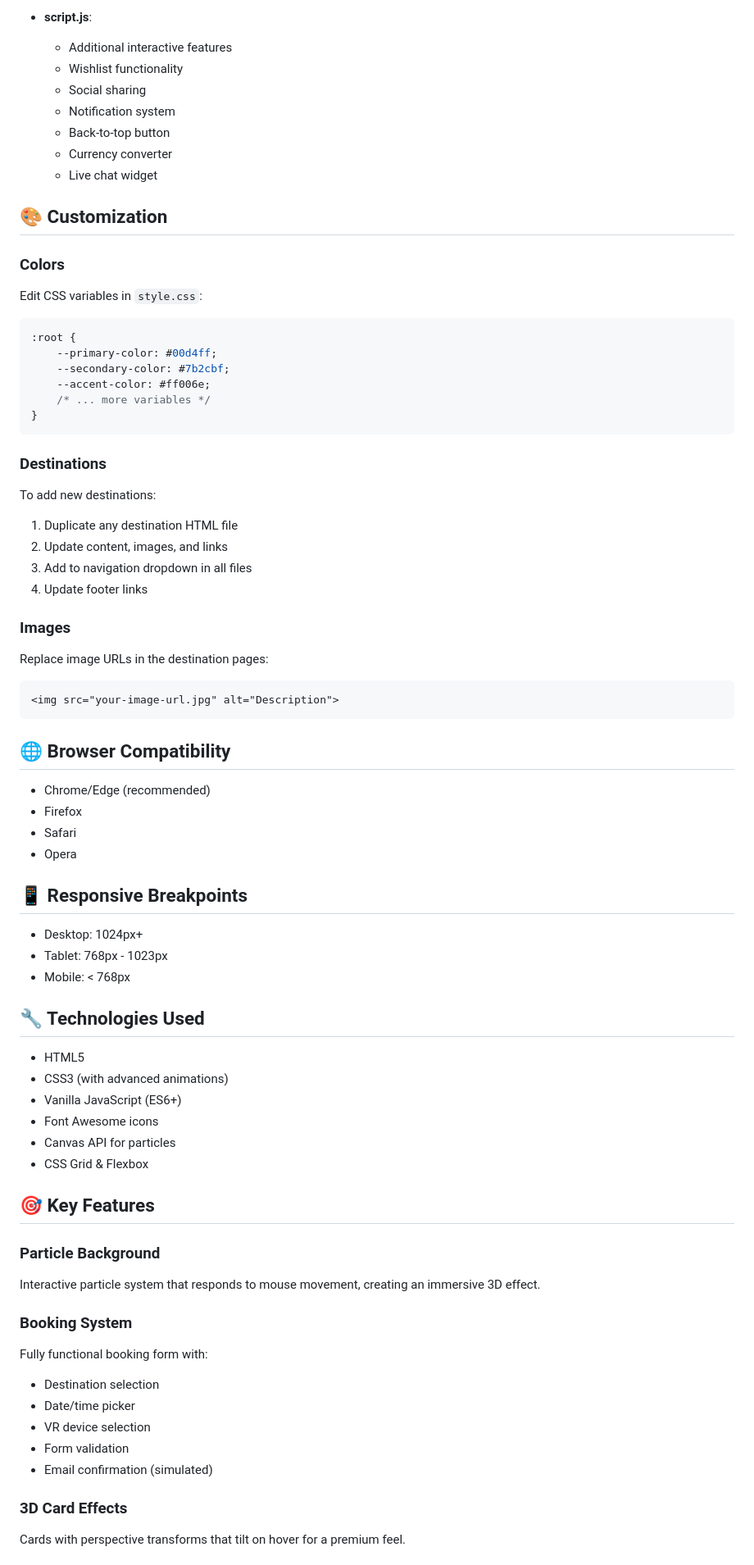
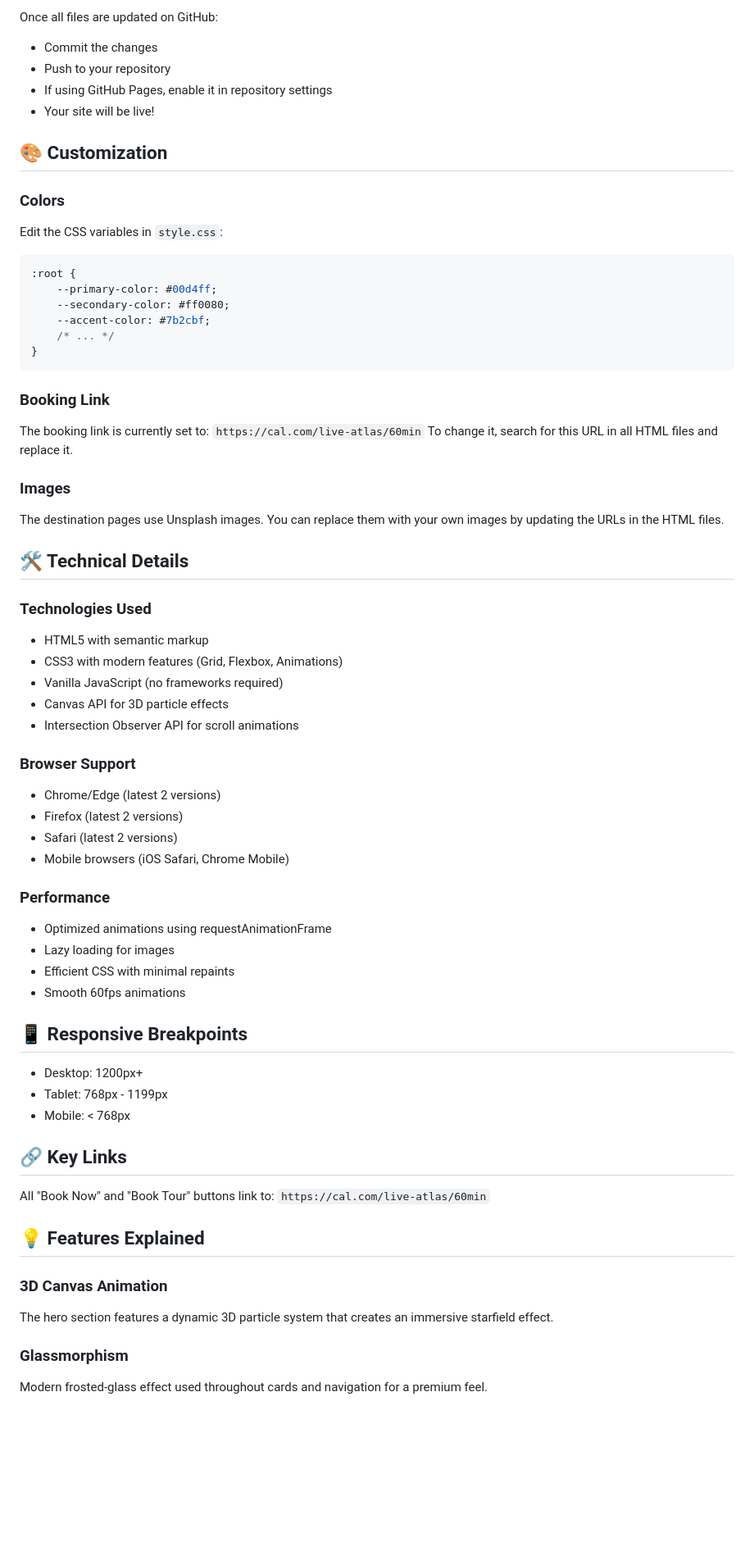
Before and after one commit to peddisaisiddartha/liveatlaswebsite, a Markdown page: README.md, the part around one of its changes. Shown at 82% size. Rendered like a GitHub page; blank space fills up the shorter version.

````diff
--- a/README.md
+++ b/README.md
@@ -65,71 +60,67 @@ This is a pure HTML/CSS/JavaScript project. Simply open the files in your browse
 
-- **script.js**:
-  - Additional interactive features
-  - Wishlist functionality
-  - Social sharing
-  - Notification system
-  - Back-to-top button
-  - Currency converter
-  - Live chat widget
+Once all files are updated on GitHub:
+- Commit the changes
+- Push to your repository
+- If using GitHub Pages, enable it in repository settings
+- Your site will be live!
 
 ## 🎨 Customization
 
 ### Colors
-Edit CSS variables in `style.css`:
+Edit the CSS variables in `style.css`:
 ```css
 :root {
     --primary-color: #00d4ff;
-    --secondary-color: #7b2cbf;
-    --accent-color: #ff006e;
-    /* ... more variables */
+    --secondary-color: #ff0080;
+    --accent-color: #7b2cbf;
+    /* ... */
 }
 ```
 
-### Destinations
-To add new destinations:
-1. Duplicate any destination HTML file
-2. Update content, images, and links
-3. Add to navigation dropdown in all files
-4. Update footer links
+### Booking Link
+The booking link is currently set to: `https://cal.com/live-atlas/60min`
+To change it, search for this URL in all HTML files and replace it.
 
 ### Images
-Replace image URLs in the destination pages:
-```html
-<img src="your-image-url.jpg" alt="Description">
-```
+The destination pages use Unsplash images. You can replace them with your own images by updating the URLs in the HTML files.
 
-## 🌐 Browser Compatibility
-- Chrome/Edge (recommended)
-- Firefox
-- Safari
-- Opera
+## 🛠️ Technical Details
+
+### Technologies Used
+- HTML5 with semantic markup
+- CSS3 with modern features (Grid, Flexbox, Animations)
+- Vanilla JavaScript (no frameworks required)
+- Canvas API for 3D particle effects
+- Intersection Observer API for scroll animations
+
+### Browser Support
+- Chrome/Edge (latest 2 versions)
+- Firefox (latest 2 versions)
+- Safari (latest 2 versions)
+- Mobile browsers (iOS Safari, Chrome Mobile)
+
+### Performance
+- Optimized animations using requestAnimationFrame
+- Lazy loading for images
+- Efficient CSS with minimal repaints
+- Smooth 60fps animations
 
 ## 📱 Responsive Breakpoints
-- Desktop: 1024px+
-- Tablet: 768px - 1023px
+
+- Desktop: 1200px+
+- Tablet: 768px - 1199px
 - Mobile: < 768px
 
-## 🔧 Technologies Used
-- HTML5
-- CSS3 (with advanced animations)
-- Vanilla JavaScript (ES6+)
-- Font Awesome icons
-- Canvas API for particles
-- CSS Grid & Flexbox
+## 🔗 Key Links
 
-## 🎯 Key Features
+All "Book Now" and "Book Tour" buttons link to:
+`https://cal.com/live-atlas/60min`
 
-### Particle Background
-Interactive particle system that responds to mouse movement, creating an immersive 3D effect.
+## 💡 Features Explained
 
-### Booking System
-Fully functional booking form with:
-- Destination selection
-- Date/time picker
-- VR device selection
-- Form validation
-- Email confirmation (simulated)
+### 3D Canvas Animation
+The hero section features a dynamic 3D particle system that creates an immersive starfield effect.
 
-### 3D Card Effects
-Cards with perspective transforms that tilt on hover for a premium feel.
+### Glassmorphism
+Modern frosted-glass effect used throughout cards and navigation for a premium feel.
 
````
Also changed, not shown: other parts of README.md (+63 -79 lines).
